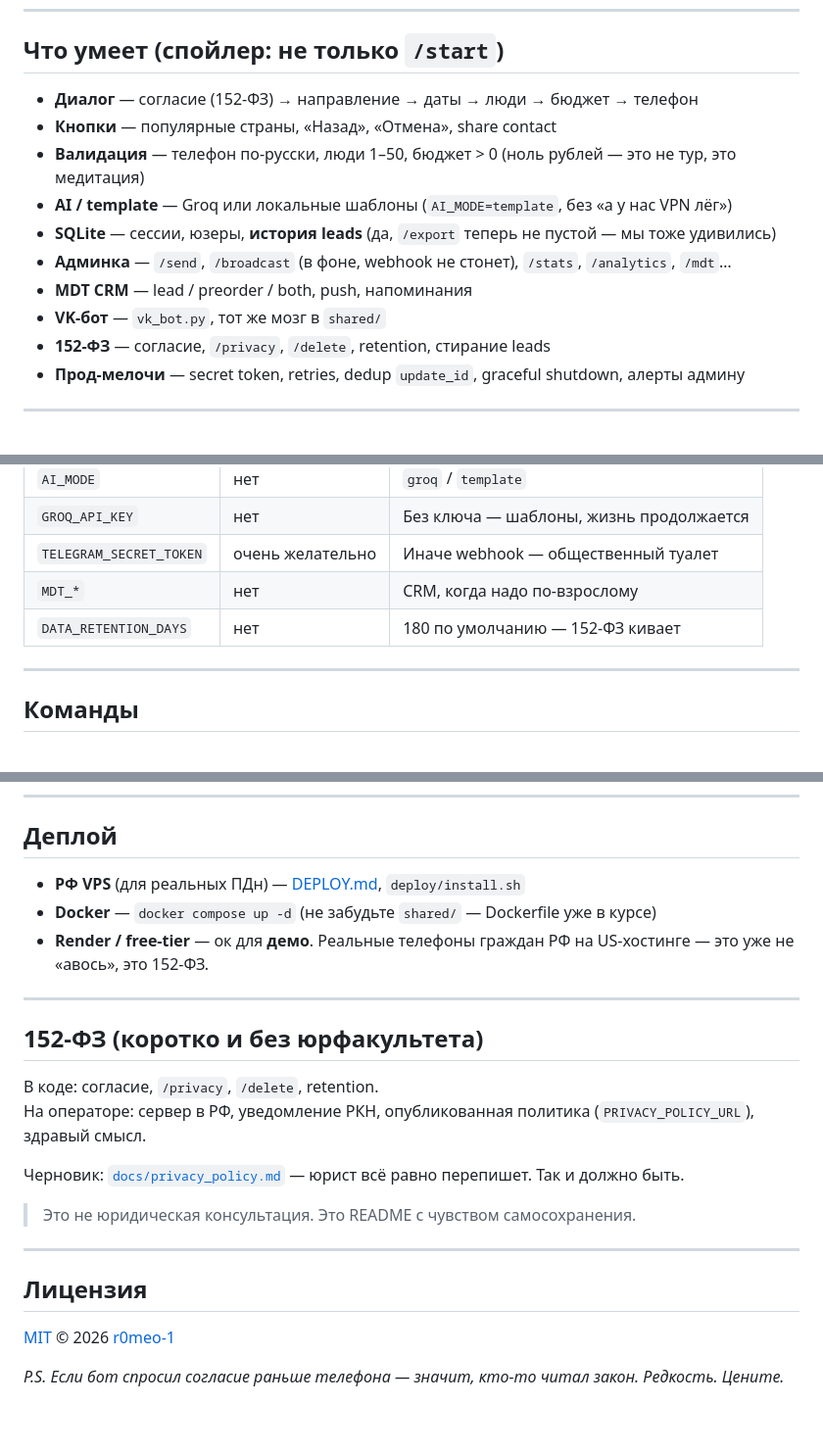
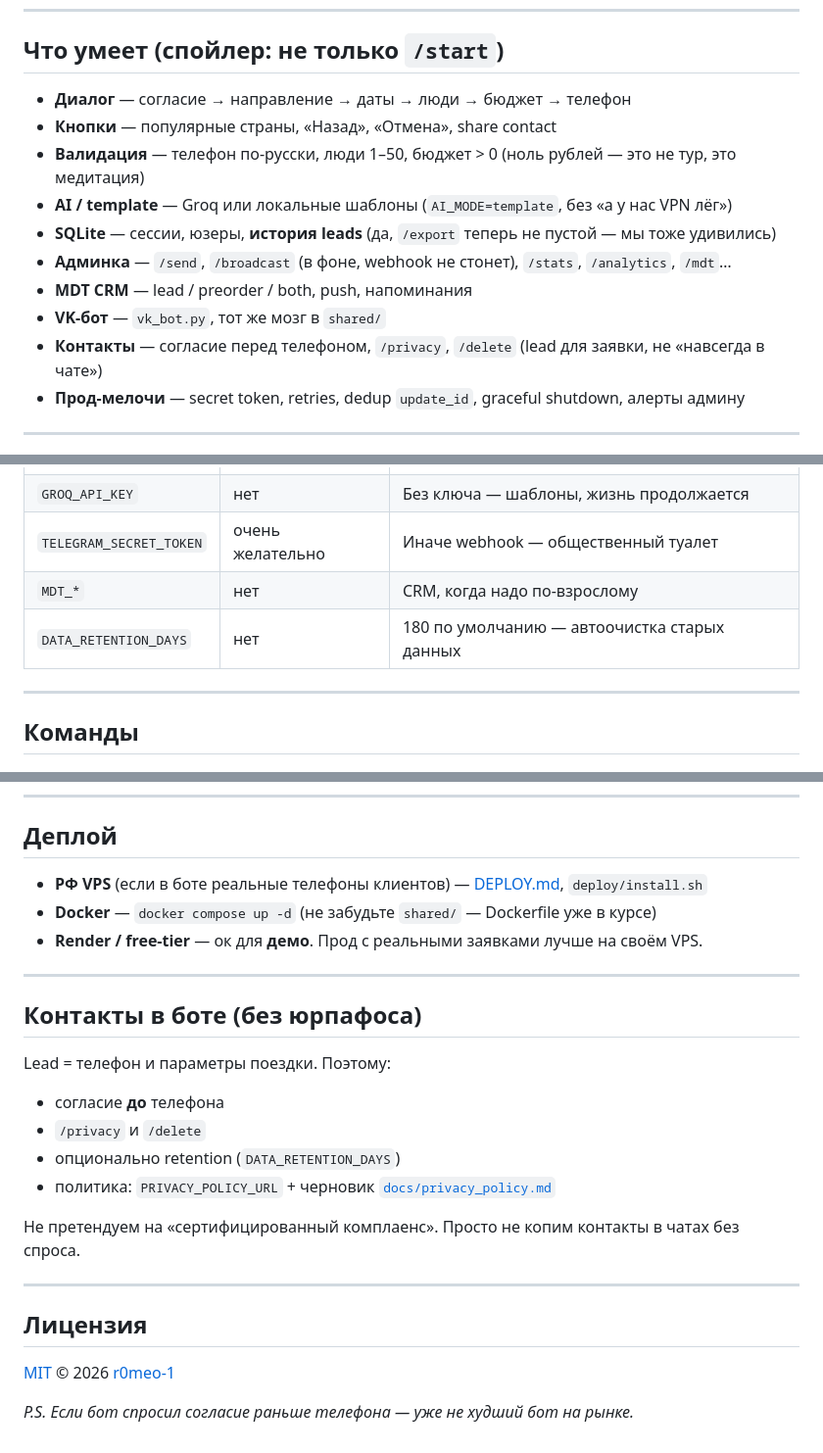
Before and after one commit to r0meo-1/turbot-arhangelsk, a Markdown page: README.md, 3 parts joined by grey strips. Shown at 98% size. Rendered like a GitHub page.

Commit message:
Soften privacy wording: consent and delete, no 152-FZ marketing badge.

```diff
--- a/README.md
+++ b/README.md
@@ -19,7 +19,7 @@ Flask webhook · gunicorn · SQLite · MDT CRM · пакет `shared/` с VK-в
 
 ## Что умеет (спойлер: не только `/start`)
 
-- **Диалог** — согласие (152-ФЗ) → направление → даты → люди → бюджет → телефон
+- **Диалог** — согласие → направление → даты → люди → бюджет → телефон
 - **Кнопки** — популярные страны, «Назад», «Отмена», share contact
 - **Валидация** — телефон по-русски, люди 1–50, бюджет > 0 (ноль рублей — это не тур, это медитация)
 - **AI / template** — Groq или локальные шаблоны (`AI_MODE=template`, без «а у нас VPN лёг»)
@@ -27,7 +27,7 @@ Flask webhook · gunicorn · SQLite · MDT CRM · пакет `shared/` с VK-в
 - **Админка** — `/send`, `/broadcast` (в фоне, webhook не стонет), `/stats`, `/analytics`, `/mdt`…
 - **MDT CRM** — lead / preorder / both, push, напоминания
 - **VK-бот** — `vk_bot.py`, тот же мозг в `shared/`
-- **152-ФЗ** — согласие, `/privacy`, `/delete`, retention, стирание leads
+- **Контакты** — согласие перед телефоном, `/privacy`, `/delete` (lead для заявки, не «навсегда в чате»)
 - **Прод-мелочи** — secret token, retries, dedup `update_id`, graceful shutdown, алерты админу
 
 ---
@@ -124,7 +124,7 @@ pytest
 | `GROQ_API_KEY` | нет | Без ключа — шаблоны, жизнь продолжается |
 | `TELEGRAM_SECRET_TOKEN` | очень желательно | Иначе webhook — общественный туалет |
 | `MDT_*` | нет | CRM, когда надо по-взрослому |
-| `DATA_RETENTION_DAYS` | нет | 180 по умолчанию — 152-ФЗ кивает |
+| `DATA_RETENTION_DAYS` | нет | 180 по умолчанию — автоочистка старых данных |
 
 ---
 
@@ -153,20 +153,22 @@ pytest
 
 ## Деплой
 
-- **РФ VPS** (для реальных ПДн) — [DEPLOY.md](DEPLOY.md), `deploy/install.sh`
+- **РФ VPS** (если в боте реальные телефоны клиентов) — [DEPLOY.md](DEPLOY.md), `deploy/install.sh`
 - **Docker** — `docker compose up -d` (не забудьте `shared/` — Dockerfile уже в курсе)
-- **Render / free-tier** — ок для **демо**. Реальные телефоны граждан РФ на US-хостинге — это уже не «авось», это 152-ФЗ.
+- **Render / free-tier** — ок для **демо**. Прод с реальными заявками лучше на своём VPS.
 
 ---
 
-## 152-ФЗ (коротко и без юрфакультета)
+## Контакты в боте (без юрпафоса)
 
-В коде: согласие, `/privacy`, `/delete`, retention.
-На операторе: сервер в РФ, уведомление РКН, опубликованная политика (`PRIVACY_POLICY_URL`), здравый смысл.
+Lead = телефон и параметры поездки. Поэтому:
 
-Черновик: [`docs/privacy_policy.md`](docs/privacy_policy.md) — юрист всё равно перепишет. Так и должно быть.
+- согласие **до** телефона
+- `/privacy` и `/delete`
+- опционально retention (`DATA_RETENTION_DAYS`)
+- политика: `PRIVACY_POLICY_URL` + черновик [`docs/privacy_policy.md`](docs/privacy_policy.md)
 
-> Это не юридическая консультация. Это README с чувством самосохранения.
+Не претендуем на «сертифицированный комплаенс». Просто не копим контакты в чатах без спроса.
 
 ---
 
@@ -174,4 +176,4 @@ pytest
 
 [MIT](LICENSE) © 2026 [r0meo-1](https://github.com/r0meo-1)
 
-*P.S. Если бот спросил согласие раньше телефона — значит, кто-то читал закон. Редкость. Цените.*
+*P.S. Если бот спросил согласие раньше телефона — уже не худший бот на рынке.*
```
